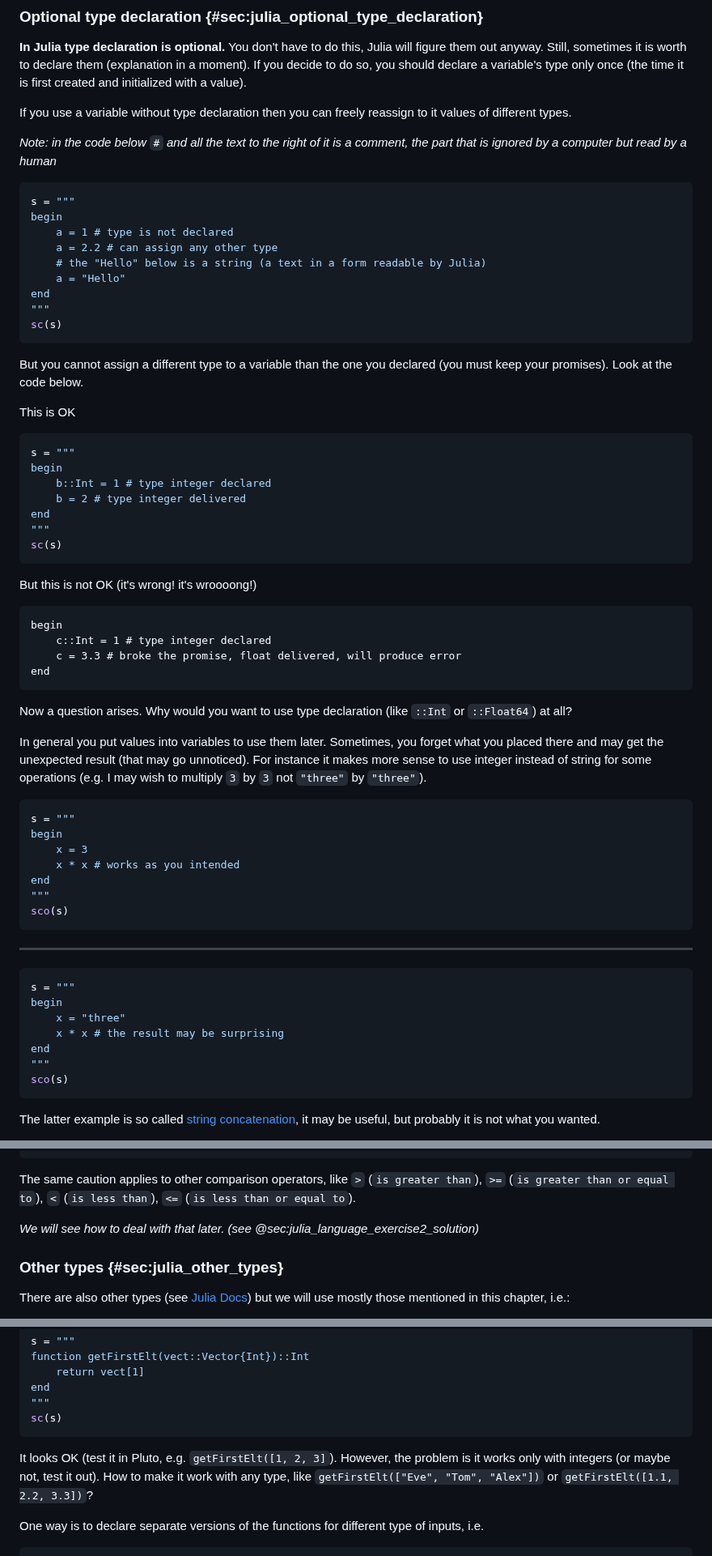
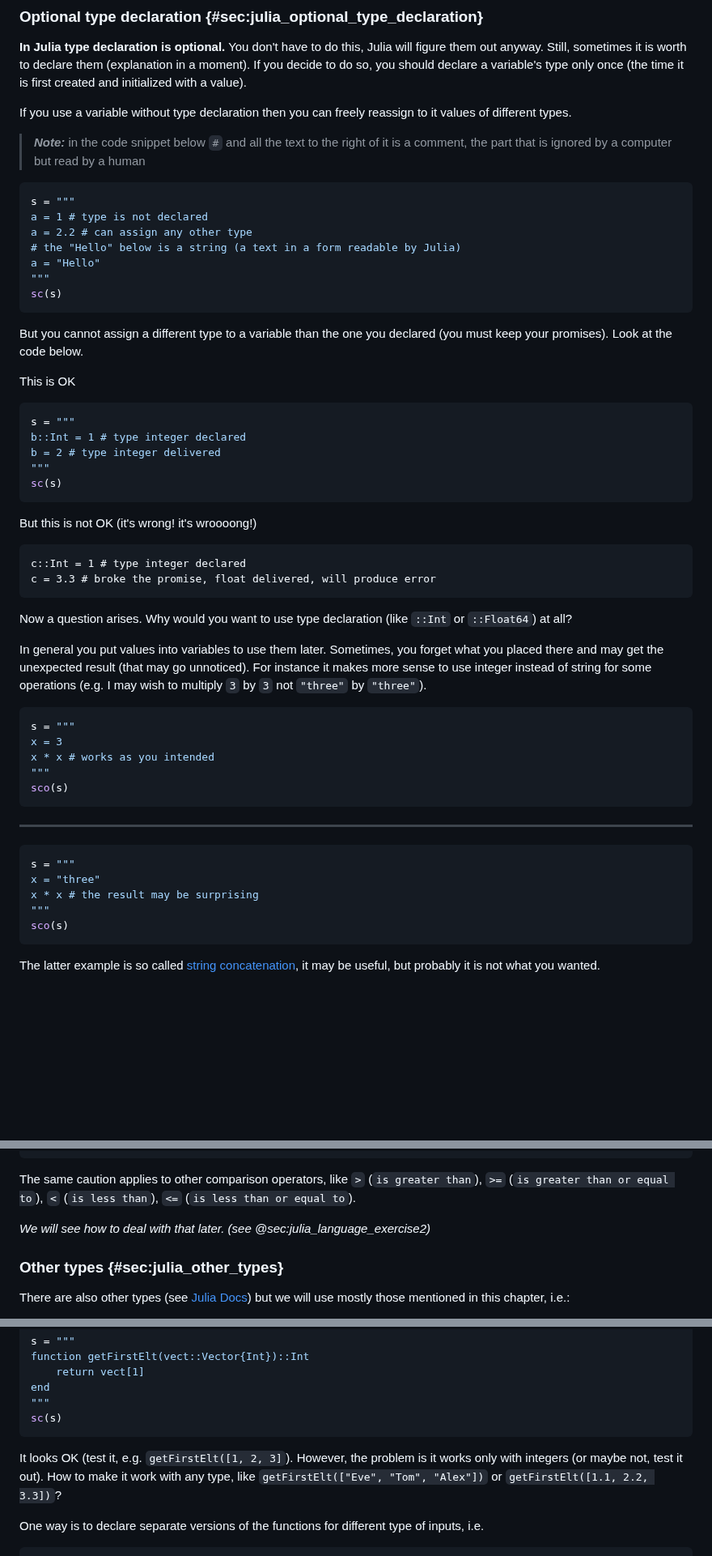
Before and after one commit to b-lukaszuk/RJ_BS_eng, a Markdown page: contents/julia_first_encounter.md, 3 parts joined by grey strips. Shown at 81% size. GitHub-like rendering; blank space fills up the shorter version.

````diff
--- a/contents/julia_first_encounter.md
+++ b/contents/julia_first_encounter.md
@@ -167,16 +105,14 @@ If you decide to do so, you should declare a variable's type only once (the time
 
 If you use a variable without type declaration then you can freely reassign to it values of different types.
 
-*Note: in the code below `#` and all the text to the right of it is a comment, the part that is ignored by a computer but read by a human*
-
-```jl
-s = """
-begin
-	a = 1 # type is not declared
-	a = 2.2 # can assign any other type
-	# the "Hello" below is a string (a text in a form readable by Julia)
-	a = "Hello"
-end
+> **_Note:_** in the code snippet below `#` and all the text to the right of it is a comment, the part that is ignored by a computer but read by a human
+
+```jl
+s = """
+a = 1 # type is not declared
+a = 2.2 # can assign any other type
+# the "Hello" below is a string (a text in a form readable by Julia)
+a = "Hello"
 """
 sc(s)
 ```
@@ -188,10 +124,8 @@ This is OK
 
 ```jl
 s = """
-begin
-	b::Int = 1 # type integer declared
-	b = 2 # type integer delivered
-end
+b::Int = 1 # type integer declared
+b = 2 # type integer delivered
 """
 sc(s)
 ```
@@ -199,10 +133,8 @@ sc(s)
 But this is not OK (it's wrong! it's wroooong!)
 
 <pre>
-begin
-	c::Int = 1 # type integer declared
-	c = 3.3 # broke the promise, float delivered, will produce error
-end
+c::Int = 1 # type integer declared
+c = 3.3 # broke the promise, float delivered, will produce error
 </pre>
 
 Now a question arises. Why would you want to use type declaration (like `::Int` or `::Float64`) at all?
@@ -212,10 +144,8 @@ For instance it makes more sense to use integer instead of string for some opera
 
 ```jl
 s = """
-begin
-	x = 3
-	x * x # works as you intended
-end
+x = 3
+x * x # works as you intended
 """
 sco(s)
 ```
@@ -224,10 +154,8 @@ sco(s)
 
 ```jl
 s = """
-begin
-	x = "three"
-	x * x # the result may be surprising
-end
+x = "three"
+x * x # the result may be surprising
 """
 sco(s)
 ```
@@ -333,7 +261,7 @@ sco(s)
 
 The same caution applies to other comparison operators, like `>` (`is greater than`), `>=` (`is greater than or equal to`), `<` (`is less than`), `<=` (`is less than or equal to`).
 
-*We will see how to deal with that later. (see @sec:julia_language_exercise2_solution)*
+*We will see how to deal with that later. (see @sec:julia_language_exercise2)*
 
 ### Other types {#sec:julia_other_types}
 
@@ -585,7 +512,7 @@ end
 sc(s)
 ```
 
-It looks OK (test it in Pluto, e.g. `getFirstElt([1, 2, 3]`). However, the problem is it works only with integers (or maybe not, test it out).
+It looks OK (test it, e.g. `getFirstElt([1, 2, 3]`). However, the problem is it works only with integers (or maybe not, test it out).
 How to make it work with any type, like `getFirstElt(["Eve", "Tom", "Alex"])` or `getFirstElt([1.1, 2.2, 3.3])`?
 
 One way is to declare separate versions of the functions for different type of inputs, i.e.
````
Also changed, not shown: other parts of contents/julia_first_encounter.md (+24 -91 lines).
